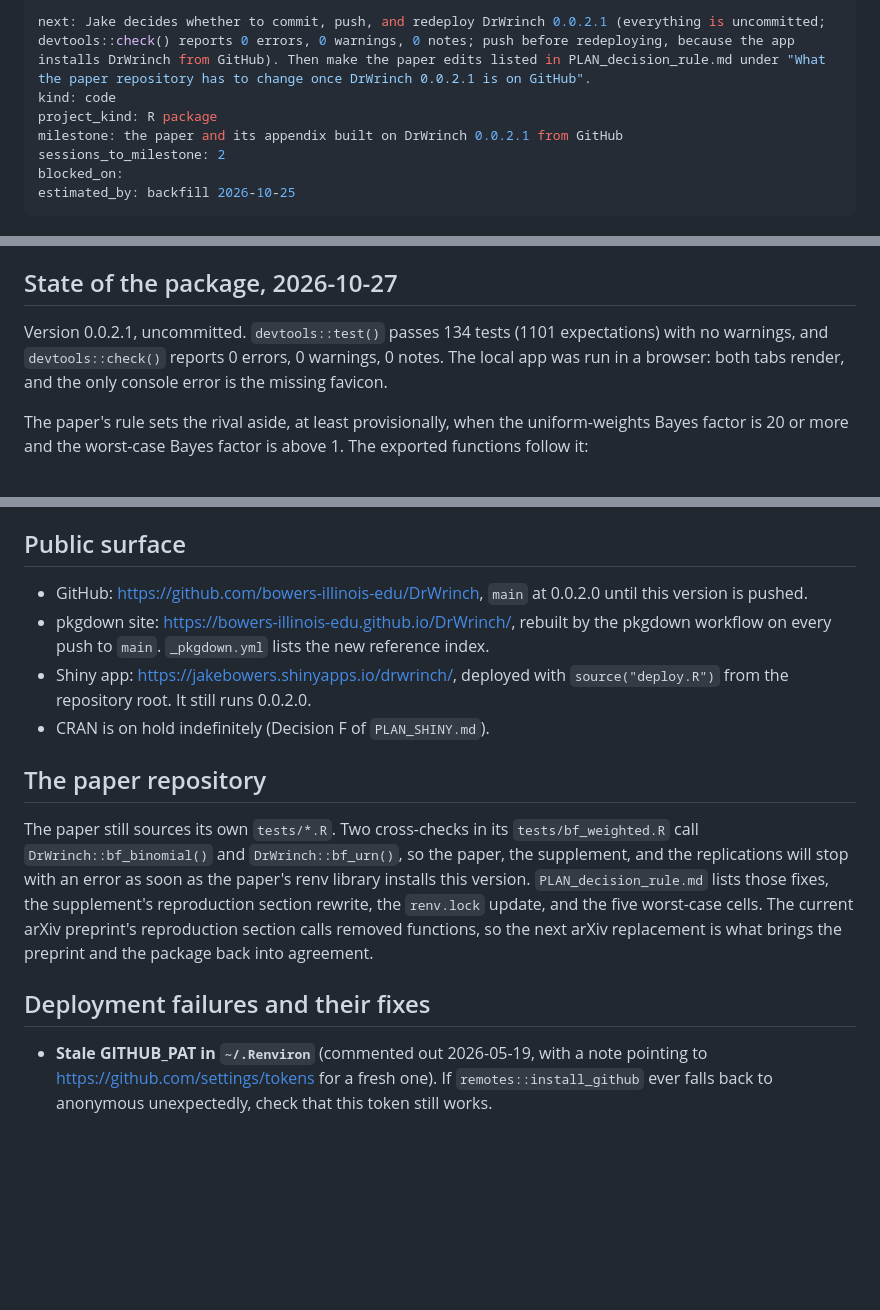
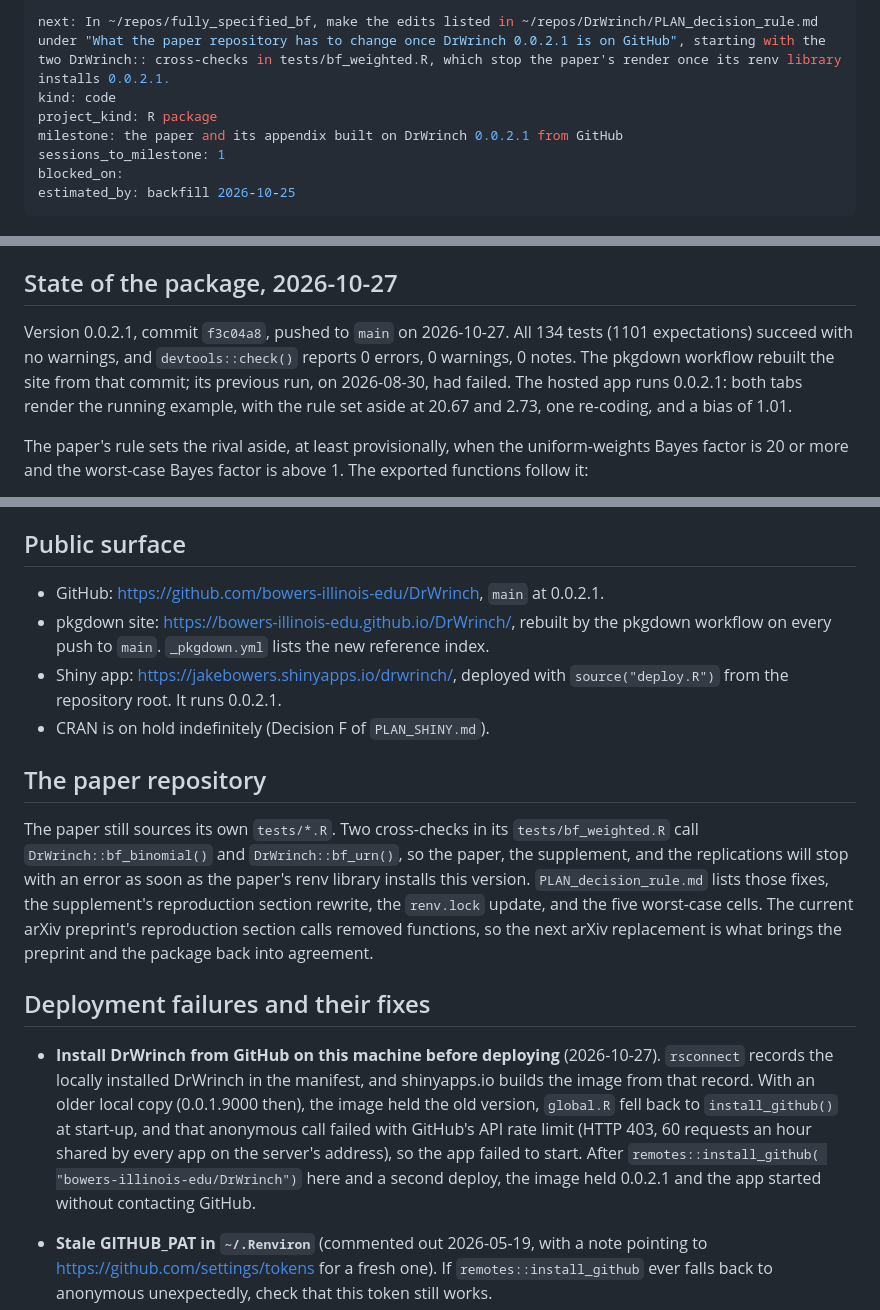
Before and after one commit to bowers-illinois-edu/DrWrinch, a Markdown page: HANDOFF.md, 3 parts joined by grey strips. Rendered like a GitHub page; blank space fills up the shorter version.

Commit message:
Handoff: 0.0.2.1 pushed and deployed, and the deploy fix it needed
Co-Authored-By: Claude Opus 5.5 <noreply@anthropic.com>

```diff
--- a/HANDOFF.md
+++ b/HANDOFF.md
@@ -1,9 +1,9 @@
 ---
-next: Jake decides whether to commit, push, and redeploy DrWrinch 0.0.2.1 (everything is uncommitted; devtools::check() reports 0 errors, 0 warnings, 0 notes; push before redeploying, because the app installs DrWrinch from GitHub). Then make the paper edits listed in PLAN_decision_rule.md under "What the paper repository has to change once DrWrinch 0.0.2.1 is on GitHub".
+next: In ~/repos/fully_specified_bf, make the edits listed in ~/repos/DrWrinch/PLAN_decision_rule.md under "What the paper repository has to change once DrWrinch 0.0.2.1 is on GitHub", starting with the two DrWrinch:: cross-checks in tests/bf_weighted.R, which stop the paper's render once its renv library installs 0.0.2.1.
 kind: code
 project_kind: R package
 milestone: the paper and its appendix built on DrWrinch 0.0.2.1 from GitHub
-sessions_to_milestone: 2
+sessions_to_milestone: 1
 blocked_on:
 estimated_by: backfill 2026-10-25
 ---
@@ -27,10 +27,13 @@ implements p-value methods for the same problems; the two stay separate.
 
 ## State of the package, 2026-10-27
 
-Version 0.0.2.1, uncommitted. `devtools::test()` passes 134 tests (1101
-expectations) with no warnings, and `devtools::check()` reports 0 errors,
-0 warnings, 0 notes. The local app was run in a browser: both tabs render,
-and the only console error is the missing favicon.
+Version 0.0.2.1, commit `f3c04a8`, pushed to `main` on 2026-10-27. All
+134 tests (1101 expectations) succeed with no warnings, and
+`devtools::check()` reports 0 errors, 0 warnings, 0 notes. The pkgdown
+workflow rebuilt the site from that commit; its previous run, on
+2026-08-30, had failed. The hosted app runs 0.0.2.1: both tabs render the
+running example, with the rule set aside at 20.67 and 2.73, one re-coding,
+and a bias of 1.01.
 
 The paper's rule sets the rival aside, at least provisionally, when the
 uniform-weights Bayes factor is 20 or more and the worst-case Bayes factor
@@ -65,12 +68,12 @@ factors against the bias. `.dw_needed` in `inst/shiny/global.R` is
 ## Public surface
 
 - GitHub: https://github.com/bowers-illinois-edu/DrWrinch, `main` at
-  0.0.2.0 until this version is pushed.
+  0.0.2.1.
 - pkgdown site: https://bowers-illinois-edu.github.io/DrWrinch/, rebuilt
   by the pkgdown workflow on every push to `main`. `_pkgdown.yml` lists
   the new reference index.
 - Shiny app: https://jakebowers.shinyapps.io/drwrinch/, deployed with
-  `source("deploy.R")` from the repository root. It still runs 0.0.2.0.
+  `source("deploy.R")` from the repository root. It runs 0.0.2.1.
 - CRAN is on hold indefinitely (Decision F of `PLAN_SHINY.md`).
 
 ## The paper repository
@@ -86,6 +89,17 @@ removed functions, so the next arXiv replacement is what brings the
 preprint and the package back into agreement.
 
 ## Deployment failures and their fixes
+
+- **Install DrWrinch from GitHub on this machine before deploying**
+  (2026-10-27). `rsconnect` records the locally installed DrWrinch in the
+  manifest, and shinyapps.io builds the image from that record. With an
+  older local copy (0.0.1.9000 then), the image held the old version,
+  `global.R` fell back to `install_github()` at start-up, and that
+  anonymous call failed with GitHub's API rate limit (HTTP 403, 60
+  requests an hour shared by every app on the server's address), so the
+  app failed to start. After `remotes::install_github(
+  "bowers-illinois-edu/DrWrinch")` here and a second deploy, the image held
+  0.0.2.1 and the app started without contacting GitHub.
 
 - **Stale GITHUB_PAT in `~/.Renviron`** (commented out 2026-05-19,
   with a note pointing to https://github.com/settings/tokens for a
```
